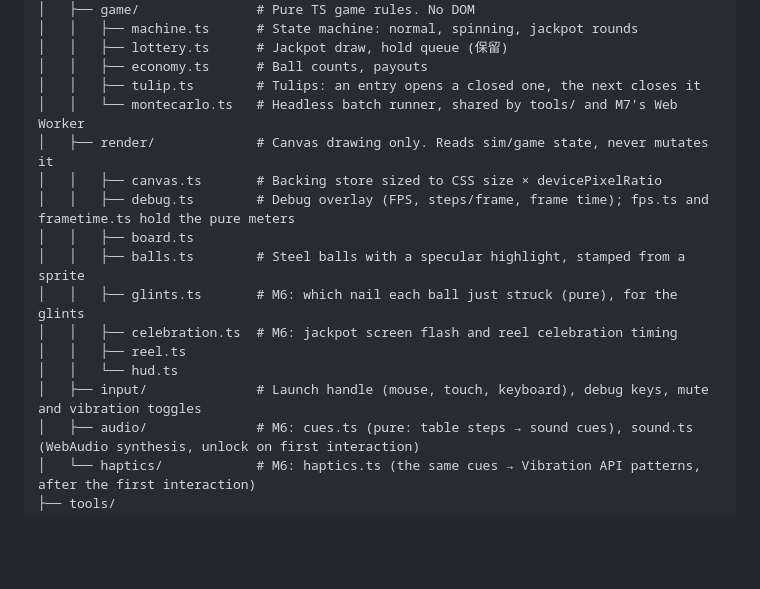
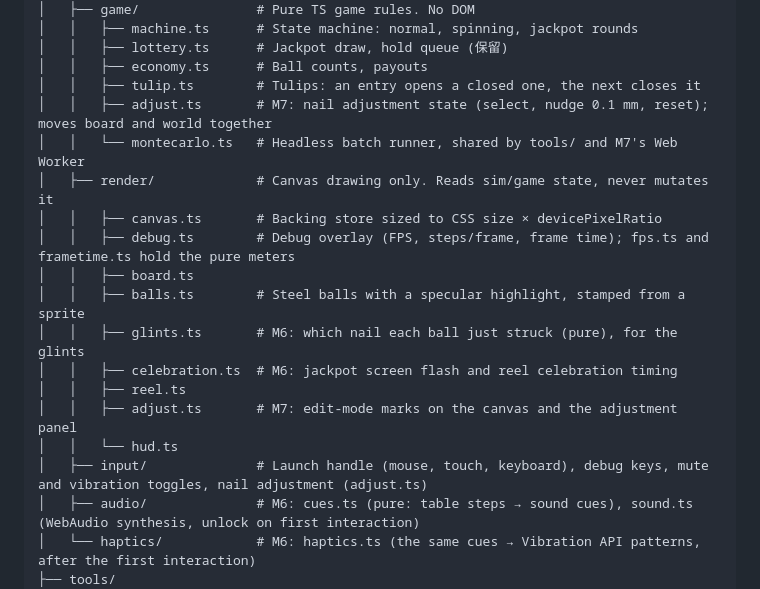
Before and after one commit to nmcginn/pachinko, a Markdown page: PLAN.md, the part around one of its changes. Drawn GitHub-style; blank space fills up the shorter version.

Commit message:
PLAN: status after M7's select and nudge; ask how bending should work
Co-Authored-By: Claude Opus 5.5 <noreply@anthropic.com>
Claude-Session: https://claude.ai/code/session_01AjKMcRXpApUKyeemfwVedu

```diff
--- a/PLAN.md
+++ b/PLAN.md
@@ -52,6 +50,7 @@ Agents: update this section at the end of every session.
 │   │   ├── lottery.ts      # Jackpot draw, hold queue (保留)
 │   │   ├── economy.ts      # Ball counts, payouts
 │   │   ├── tulip.ts        # Tulips: an entry opens a closed one, the next closes it
+│   │   ├── adjust.ts       # M7: nail adjustment state (select, nudge 0.1 mm, reset); moves board and world together
 │   │   └── montecarlo.ts   # Headless batch runner, shared by tools/ and M7's Web Worker
 │   ├── render/             # Canvas drawing only. Reads sim/game state, never mutates it
 │   │   ├── canvas.ts       # Backing store sized to CSS size × devicePixelRatio
@@ -61,8 +60,9 @@ Agents: update this section at the end of every session.
 │   │   ├── glints.ts       # M6: which nail each ball just struck (pure), for the glints
 │   │   ├── celebration.ts  # M6: jackpot screen flash and reel celebration timing
 │   │   ├── reel.ts
+│   │   ├── adjust.ts       # M7: edit-mode marks on the canvas and the adjustment panel
 │   │   └── hud.ts
-│   ├── input/              # Launch handle (mouse, touch, keyboard), debug keys, mute and vibration toggles
+│   ├── input/              # Launch handle (mouse, touch, keyboard), debug keys, mute and vibration toggles, nail adjustment (adjust.ts)
 │   ├── audio/              # M6: cues.ts (pure: table steps → sound cues), sound.ts (WebAudio synthesis, unlock on first interaction)
 │   └── haptics/            # M6: haptics.ts (the same cues → Vibration API patterns, after the first interaction)
 ├── tools/
```
Also changed, not shown: other parts of PLAN.md (+6 -8 lines).
